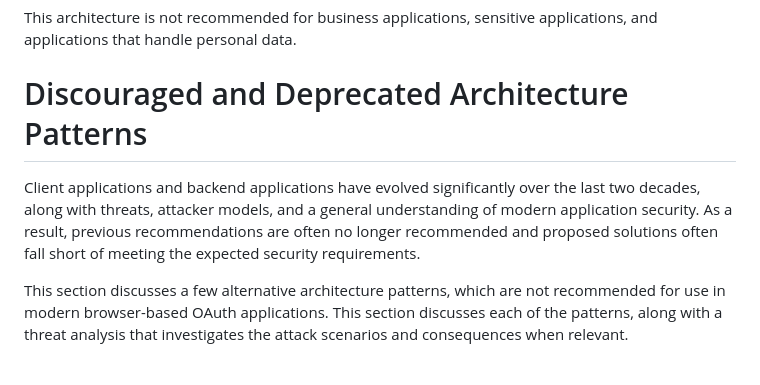
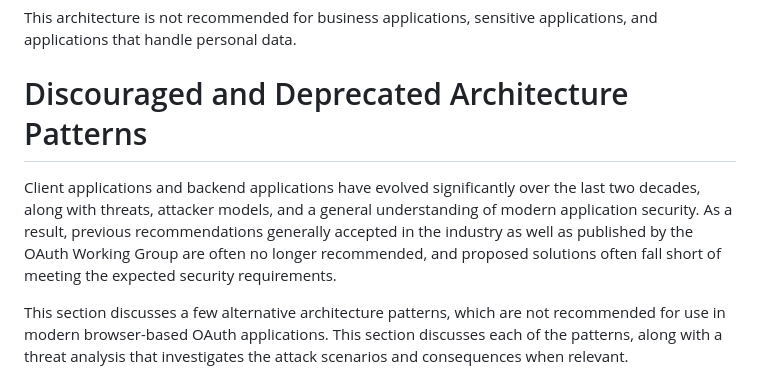
Before and after one commit to oauth-wg/oauth-browser-based-apps, a Markdown page: draft-ietf-oauth-browser-based-apps.md, the part around the change. GitHub-like rendering.

Commit message:
clarify whose recommendations
closes #101

```diff
--- a/draft-ietf-oauth-browser-based-apps.md
+++ b/draft-ietf-oauth-browser-based-apps.md
@@ -972,7 +972,7 @@ This architecture is not recommended for business applications, sensitive applic
 Discouraged and Deprecated Architecture Patterns
 ================================================
 
-Client applications and backend applications have evolved significantly over the last two decades, along with threats, attacker models, and a general understanding of modern application security. As a result, previous recommendations are often no longer recommended and proposed solutions often fall short of meeting the expected security requirements.
+Client applications and backend applications have evolved significantly over the last two decades, along with threats, attacker models, and a general understanding of modern application security. As a result, previous recommendations generally accepted in the industry as well as published by the OAuth Working Group are often no longer recommended, and proposed solutions often fall short of meeting the expected security requirements.
 
 This section discusses a few alternative architecture patterns, which are not recommended for use in modern browser-based OAuth applications. This section discusses each of the patterns, along with a threat analysis that investigates the attack scenarios and consequences when relevant.
 
```
